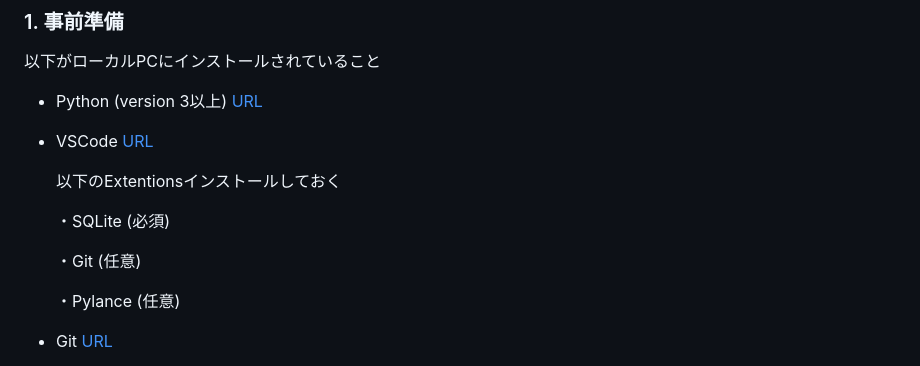
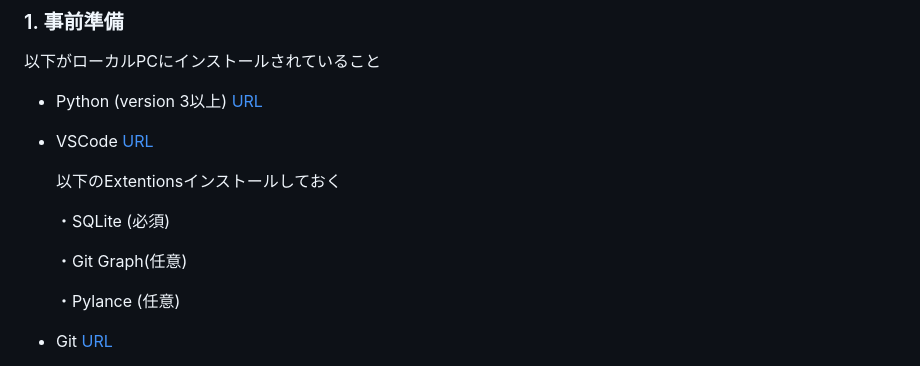
Before and after one commit to udonkot/TechLabo-Python-Django, a Markdown page: README.md, the part around the change. GitHub-like rendering.

```diff
--- a/README.md
+++ b/README.md
@@ -11,7 +11,7 @@
 
   ・SQLite (必須)
 
-  ・Git (任意)
+  ・Git Graph(任意)
 
   ・Pylance (任意)
 
```
